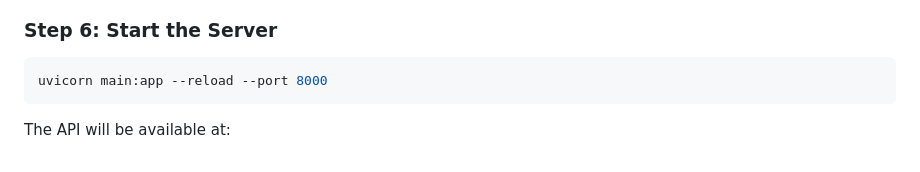
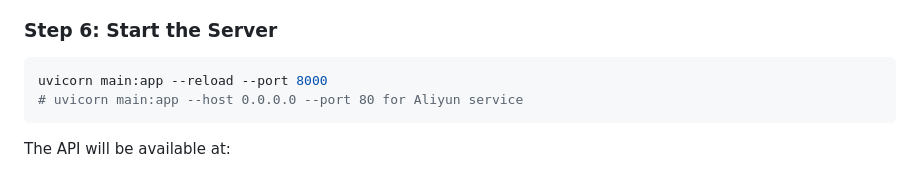
Before and after one commit to ZhaoYi-10-13/Gary-Agent-RAG, a Markdown page: README.md, the part around the change. Drawn GitHub-style.

````diff
--- a/README.md
+++ b/README.md
@@ -129,6 +129,7 @@ This verifies:
 
 ```bash
 uvicorn main:app --reload --port 8000
+# uvicorn main:app --host 0.0.0.0 --port 80 for Aliyun service
 ```
 
 The API will be available at:
````
